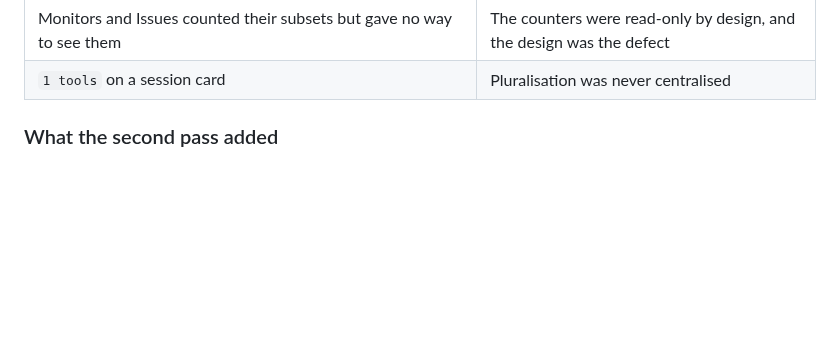
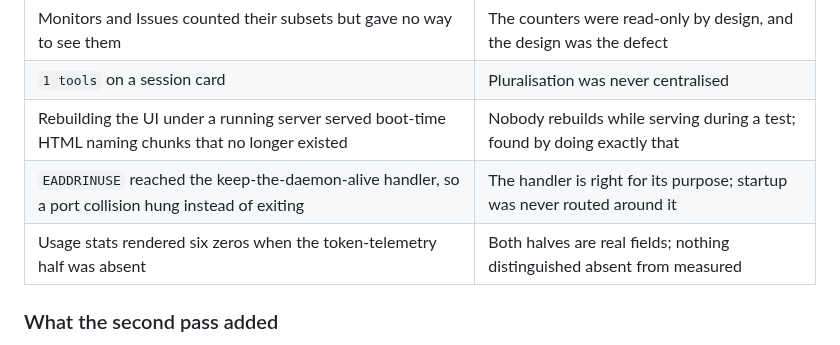
Before and after one commit to Jobaben/Argus, a Markdown page: docs/SCORECARD.md, the part around the change. Drawn GitHub-style; blank space fills up the shorter version.

```diff
--- a/docs/SCORECARD.md
+++ b/docs/SCORECARD.md
@@ -177,6 +177,9 @@ same class of defect.
 | A paused schedule advertised a countdown to a slot it would ignore                                    | `nextRun` is computed regardless of `enabled`; the UI trusted it             |
 | Monitors and Issues counted their subsets but gave no way to see them                                 | The counters were read-only by design, and the design was the defect         |
 | `1 tools` on a session card                                                                           | Pluralisation was never centralised                                          |
+| Rebuilding the UI under a running server served boot-time HTML naming chunks that no longer existed   | Nobody rebuilds while serving during a test; found by doing exactly that     |
+| `EADDRINUSE` reached the keep-the-daemon-alive handler, so a port collision hung instead of exiting   | The handler is right for its purpose; startup was never routed around it     |
+| Usage stats rendered six zeros when the token-telemetry half was absent                               | Both halves are real fields; nothing distinguished absent from measured      |
 
 ### What the second pass added
 
```
Also changed, not shown: CHANGELOG.md (+15 -0 lines), docs/USER-GUIDE.md (+7 -3 lines), docs/screenshots/stats.png, 8 other files.
